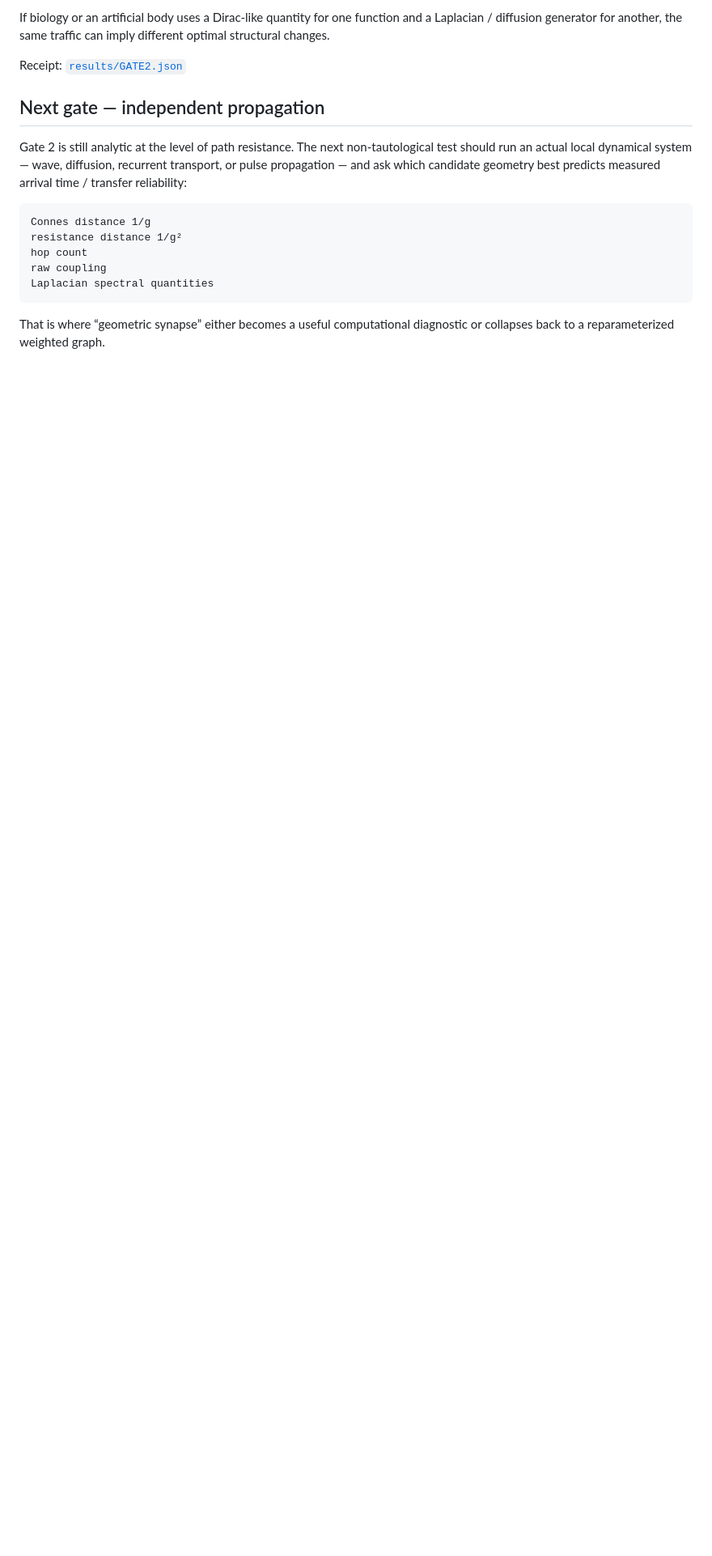
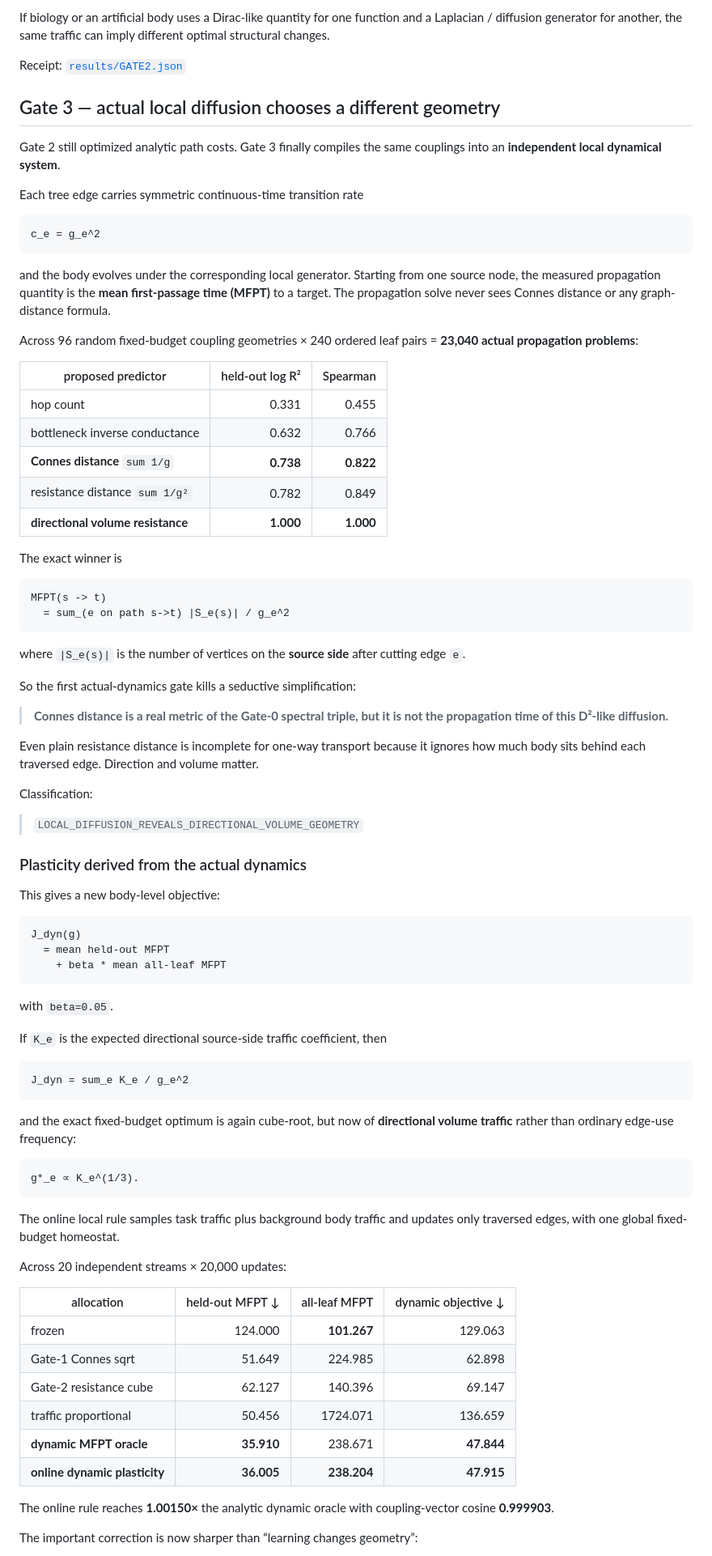
Before and after one commit to anttiluode/OutoSynapsi, a Markdown page: README.md, the part around one of its changes. Shown at 81% size. GitHub-like rendering; blank space fills up the shorter version.

Commit message:
Document Gate 3 actual dynamics

````diff
--- a/README.md
+++ b/README.md
@@ -271,16 +271,85 @@ If biology or an artificial body uses a Dirac-like quantity for one function and
 
 Receipt: [`results/GATE2.json`](results/GATE2.json)
 
-## Next gate — independent propagation
+## Gate 3 — actual local diffusion chooses a different geometry
 
-Gate 2 is still analytic at the level of path resistance. The next non-tautological test should run an actual local dynamical system — wave, diffusion, recurrent transport, or pulse propagation — and ask which candidate geometry best predicts measured arrival time / transfer reliability:
+Gate 2 still optimized analytic path costs. Gate 3 finally compiles the same couplings into an **independent local dynamical system**.
+
+Each tree edge carries symmetric continuous-time transition rate
 
 ```text
-Connes distance 1/g
-resistance distance 1/g²
-hop count
-raw coupling
-Laplacian spectral quantities
+c_e = g_e^2
 ```
 
-That is where “geometric synapse” either becomes a useful computational diagnostic or collapses back to a reparameterized weighted graph.
+and the body evolves under the corresponding local generator. Starting from one source node, the measured propagation quantity is the **mean first-passage time (MFPT)** to a target. The propagation solve never sees Connes distance or any graph-distance formula.
+
+Across 96 random fixed-budget coupling geometries × 240 ordered leaf pairs = **23,040 actual propagation problems**:
+
+| proposed predictor | held-out log R² | Spearman |
+|---|---:|---:|
+| hop count | 0.331 | 0.455 |
+| bottleneck inverse conductance | 0.632 | 0.766 |
+| **Connes distance** `sum 1/g` | **0.738** | **0.822** |
+| resistance distance `sum 1/g²` | 0.782 | 0.849 |
+| **directional volume resistance** | **1.000** | **1.000** |
+
+The exact winner is
+
+```text
+MFPT(s -> t)
+  = sum_(e on path s->t) |S_e(s)| / g_e^2
+```
+
+where `|S_e(s)|` is the number of vertices on the **source side** after cutting edge `e`.
+
+So the first actual-dynamics gate kills a seductive simplification:
+
+> **Connes distance is a real metric of the Gate-0 spectral triple, but it is not the propagation time of this D²-like diffusion.**
+
+Even plain resistance distance is incomplete for one-way transport because it ignores how much body sits behind each traversed edge. Direction and volume matter.
+
+Classification:
+
+> `LOCAL_DIFFUSION_REVEALS_DIRECTIONAL_VOLUME_GEOMETRY`
+
+### Plasticity derived from the actual dynamics
+
+This gives a new body-level objective:
+
+```text
+J_dyn(g)
+  = mean held-out MFPT
+    + beta * mean all-leaf MFPT
+```
+
+with `beta=0.05`.
+
+If `K_e` is the expected directional source-side traffic coefficient, then
+
+```text
+J_dyn = sum_e K_e / g_e^2
+```
+
+and the exact fixed-budget optimum is again cube-root, but now of **directional volume traffic** rather than ordinary edge-use frequency:
+
+```text
+g*_e ∝ K_e^(1/3).
+```
+
+The online local rule samples task traffic plus background body traffic and updates only traversed edges, with one global fixed-budget homeostat.
+
+Across 20 independent streams × 20,000 updates:
+
+| allocation | held-out MFPT ↓ | all-leaf MFPT | dynamic objective ↓ |
+|---|---:|---:|---:|
+| frozen | 124.000 | **101.267** | 129.063 |
+| Gate-1 Connes sqrt | 51.649 | 224.985 | 62.898 |
+| Gate-2 resistance cube | 62.127 | 140.396 | 69.147 |
+| traffic proportional | 50.456 | 1724.071 | 136.659 |
+| **dynamic MFPT oracle** | **35.910** | 238.671 | **47.844** |
+| **online dynamic plasticity** | **36.005** | **238.204** | **47.915** |
+
+The online rule reaches **1.00150×** the analytic dynamic oracle with coupling-vector cosine **0.999903**.
+
+The important correction is now sharper than “learning changes geometry”:
+
````
Also changed, not shown: other parts of README.md (+18 -0 lines).
